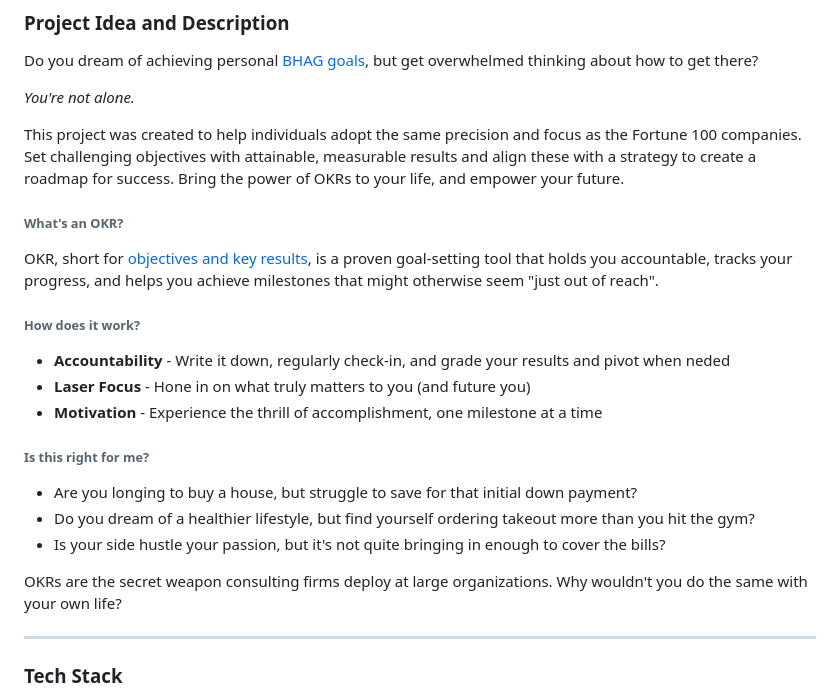
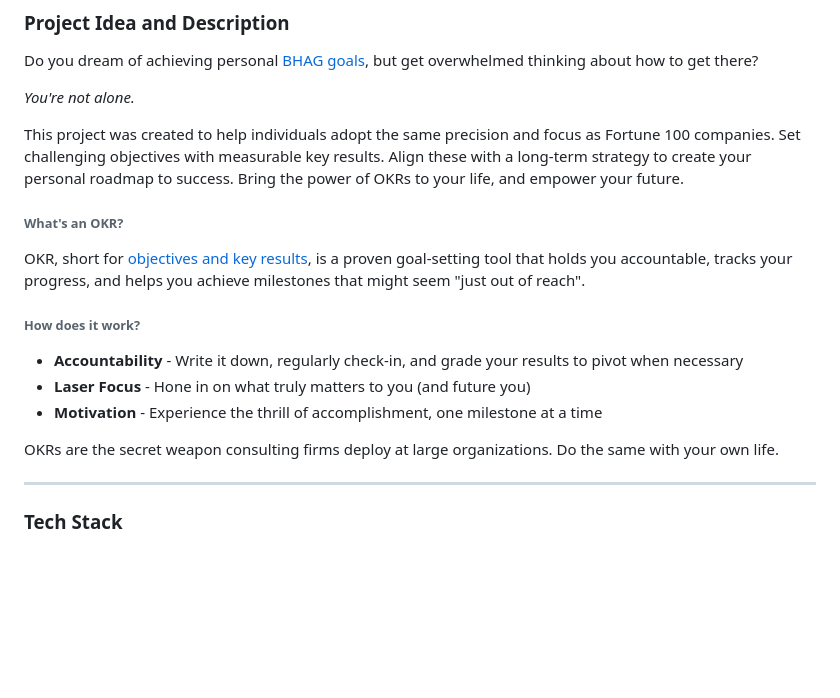
Before and after one commit to lvlivingston/goalkr, a Markdown page: README.md, the part around the change. Rendered like a GitHub page; blank space fills up the shorter version.

```diff
--- a/README.md
+++ b/README.md
@@ -12,23 +12,17 @@ Do you dream of achieving personal [BHAG goals](https://asana.com/resources/bhag
 
 *You're not alone.*
 
-This project was created to help individuals adopt the same precision and focus as the Fortune 100 companies. Set challenging objectives with attainable, measurable results and align these with a strategy to create a roadmap for success. Bring the power of OKRs to your life, and empower your future.
+This project was created to help individuals adopt the same precision and focus as Fortune 100 companies. Set challenging objectives with measurable key results. Align these with a long-term strategy to create your personal roadmap to success. Bring the power of OKRs to your life, and empower your future.
 
 ###### What's an OKR?
-OKR, short for [objectives and key results](https://www.forbes.com/advisor/business/what-is-an-okr-definition-examples/), is a proven goal-setting tool that holds you accountable, tracks your progress, and helps you achieve milestones that might otherwise seem "just out of reach".
+OKR, short for [objectives and key results](https://www.forbes.com/advisor/business/what-is-an-okr-definition-examples/), is a proven goal-setting tool that holds you accountable, tracks your progress, and helps you achieve milestones that might seem "just out of reach".
 
 ###### How does it work?
-* **Accountability** - Write it down, regularly check-in, and grade your results and pivot when neded
+* **Accountability** - Write it down, regularly check-in, and grade your results to pivot when necessary
 * **Laser Focus** - Hone in on what truly matters to you (and future you)
 * **Motivation** - Experience the thrill of accomplishment, one milestone at a time
 
-###### Is this right for me?
-* Are you longing to buy a house, but struggle to save for that initial down payment?
-* Do you dream of a healthier lifestyle, but find yourself ordering takeout more than you hit the gym?
-* Is your side hustle your passion, but it's not quite bringing in enough to cover the bills?
-
-OKRs are the secret weapon consulting firms deploy at large organizations.
-Why wouldn't you do the same with your own life?
+OKRs are the secret weapon consulting firms deploy at large organizations. Do the same with your own life.
 
 
 
```
